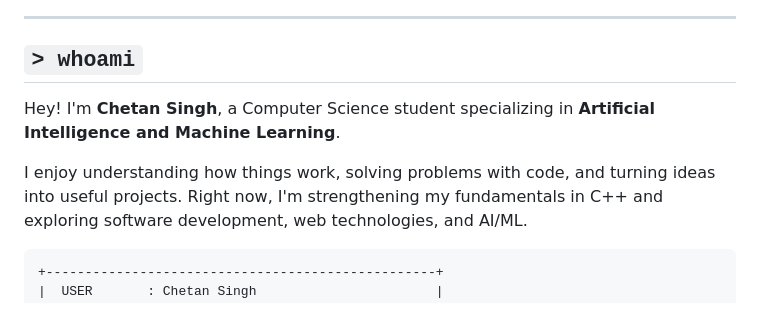
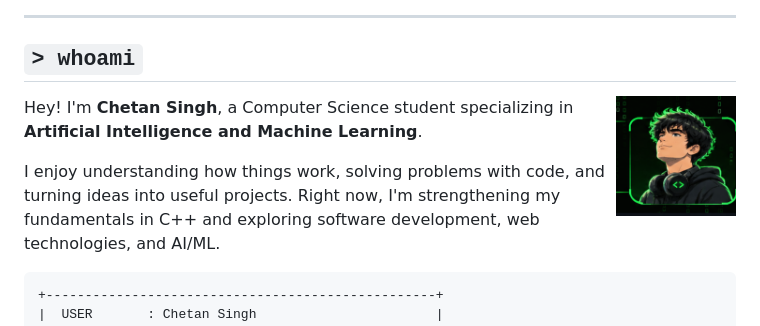
Before and after one commit to karkichtn/karkichtn, a Markdown page: README.md, the part around the change. GitHub-like rendering; pictures changed too: assets/chetan-matrix-mascot.png (added).

Commit message:
Add personal Matrix developer mascot

```diff
--- a/README.md
+++ b/README.md
@@ -9,6 +9,10 @@
 ---
 
 ## `> whoami`
+
+<img align="right" width="120" src="assets/chetan-matrix-mascot.png" alt="Chetan's Matrix developer mascot" />
+
+
 
 Hey! I'm **Chetan Singh**, a Computer Science student specializing in **Artificial Intelligence and Machine Learning**.
 
```
